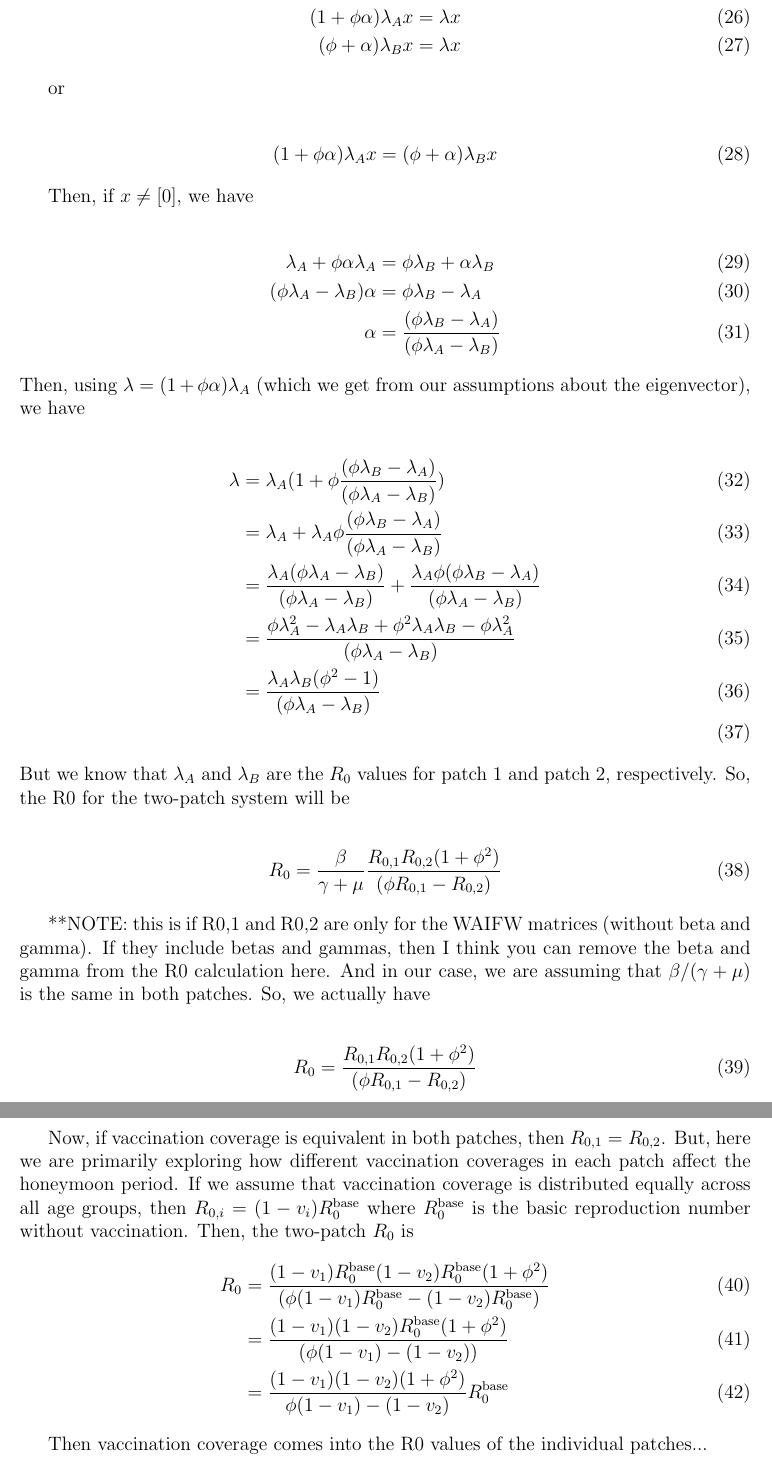
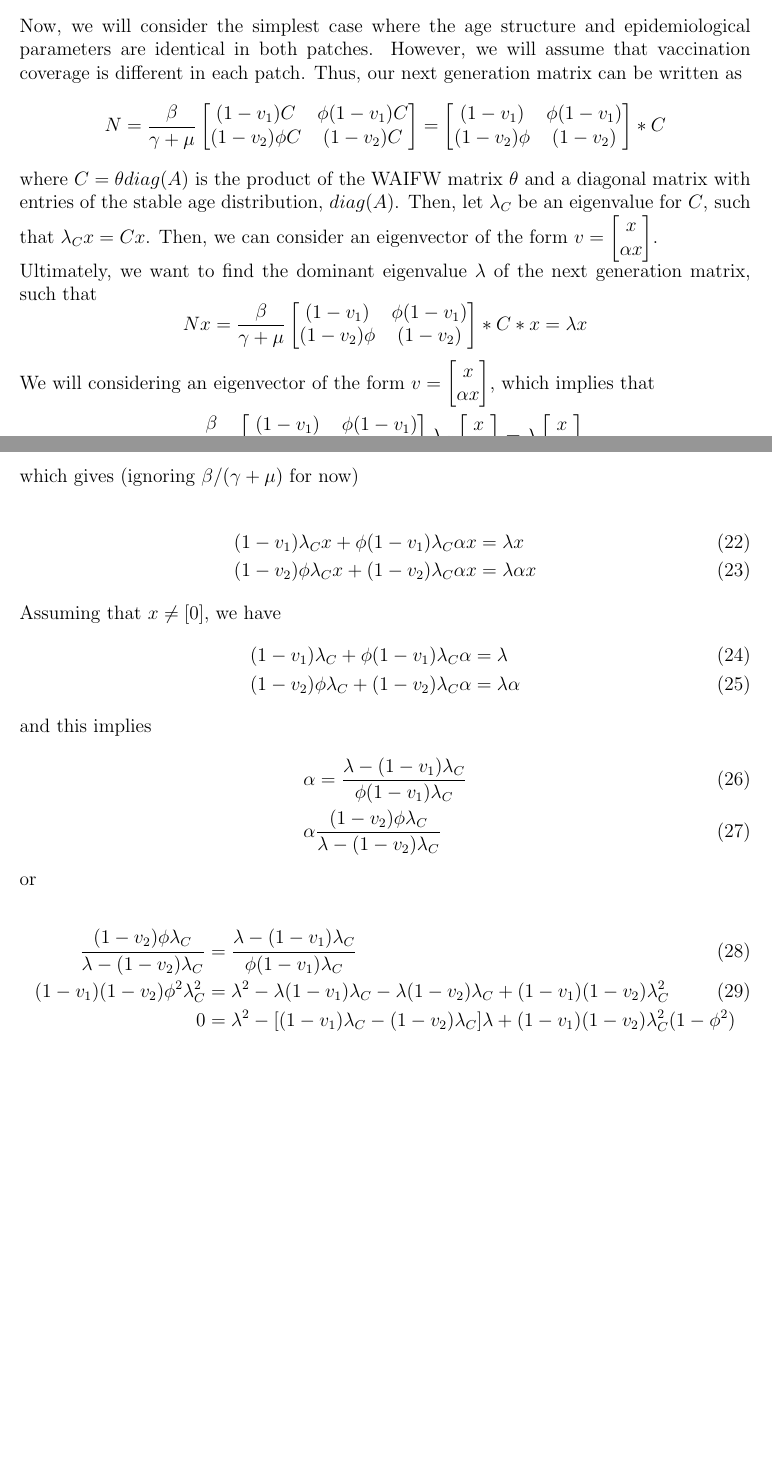
Before and after one commit to eahowerton/measles-honeymoon, a LaTeX document (analytical_results.tex): two parts of pages 7 and 8 of 8 before the commit and two parts of pages 6 and 7 of 7 after it, joined at a grey line, cut at the place of the change, the shorter picture padded with empty space. Compiled offline with pdfLaTeX.

Commit message:
try to simplify calculation (still wrong)

```diff
--- a/analytical_results.tex
+++ b/analytical_results.tex
@@ -259,21 +257,84 @@ To find the dominant eigenvalue of this matrix, we consider the fact that this i
     \]
 
 \noindent
-where $A = \theta \frac{S_1}{N_1}$ and $B = \theta \frac{S_2}{N_2}$. We will consider an eigenvector of the form $v = \begin{bmatrix}
+Now, we will consider the simplest case where the age structure and epidemiological parameters are identical in both patches. However, we will assume that vaccination coverage is different in each patch. Thus, our next generation matrix can be written as
+\[
+    N = \frac{\beta}{\gamma + \mu}
+    \begin{bmatrix}
+     (1-v_1) C & \phi (1-v_1) C \\
+     (1-v_2)\phi C & (1-v_2) C \\
+    \end{bmatrix}
+     =
+     \begin{bmatrix}
+     (1-v_1) & \phi (1-v_1) \\
+     (1-v_2)\phi & (1-v_2)  \\
+    \end{bmatrix} * C
+    \]
+
+\noindent
+where $C = \theta diag(A)$ is the product of the WAIFW matrix $\theta$ and a diagonal matrix with entries of the stable age distribution, $diag(A)$. Then, let $\lambda_C$ be an eigenvalue for $C$, such that $\lambda_Cx = Cx$. Then, we can consider an eigenvector of the form $v = \begin{bmatrix}
+    x \\
+    \alpha x \end{bmatrix}$.
+
+\noindent
+Ultimately, we want to find the dominant eigenvalue $\lambda$ of the next generation matrix, such that
+\[
+    N x = \frac{\beta}{\gamma + \mu}
+     \begin{bmatrix}
+     (1-v_1) & \phi (1-v_1) \\
+     (1-v_2)\phi & (1-v_2)  \\
+    \end{bmatrix} * C * x = \lambda x
+\]
+
+\noindent
+We will considering an eigenvector of the form $v = \begin{bmatrix}
     x \\
     \alpha x
 \end{bmatrix}$, which implies that
 
+
+\[
+    \frac{\beta}{\gamma + \mu}
+     \begin{bmatrix}
+     (1-v_1) & \phi (1-v_1) \\
+     (1-v_2)\phi & (1-v_2)  \\
+    \end{bmatrix} \lambda_C \begin{bmatrix}
+    x \\
+    \alpha x
+\end{bmatrix}  = \lambda \begin{bmatrix}
+    x \\
+    \alpha x
+\end{bmatrix}
+\]
+
+\noindent
+which gives (ignoring $\beta /(\gamma + \mu)$ for now)
+
 \begin{align}
-Ax + \phi \alpha Ax = \lambda x \\
- \phi Bx + \alpha Bx = \lambda x
+    (1-v_1) \lambda_C x + \phi (1-v_1) \lambda_C \alpha x &= \lambda x \\
+    (1-v_2)\phi \lambda_C x + (1-v_2) \lambda_C \alpha x &= \lambda \alpha x
+\end{align}
+
+\noindent
+Assuming that $x \neq [0]$, we have
+\begin{align}
+    (1-v_1) \lambda_C + \phi (1-v_1) \lambda_C \alpha &= \lambda \\
+    (1-v_2)\phi \lambda_C + (1-v_2) \lambda_C \alpha &= \lambda \alpha
+\end{align}
+
+\noindent
+and this implies
+\begin{align}
+    \alpha &= \frac{\lambda - (1-v_1) \lambda_C}{\phi (1-v_1) \lambda_C} \\
+    \alpha & \frac{(1-v_2)\phi \lambda_C}{\lambda - (1-v_2) \lambda_C}
 \end{align}
 
 \noindent
 or
 
 \begin{align}
-(1+ \phi \alpha) Ax = \lambda x \\
-(\phi + \alpha) Bx = \lambda x
+    \frac{(1-v_2)\phi \lambda_C}{\lambda - (1-v_2) \lambda_C} &= \frac{\lambda - (1-v_1) \lambda_C}{\phi (1-v_1) \lambda_C} \\
+    (1-v_1)(1-v_2)\phi^2 \lambda_C^2 &= \lambda^2 - \lambda(1-v_1)\lambda_C - \lambda(1-v_2)\lambda_C + (1-v_1)(1-v_2)\lambda_C^2 \\
+    0 &= \lambda^2 -[(1-v_1)\lambda_C - (1-v_2)\lambda_C]\lambda + (1-v_1)(1-v_2)\lambda_C^2(1-\phi^2) \\
 \end{align}
 
@@ -281,57 +341,92 @@ Assume that $x$ is an eigenvector for $A$ with eignevalue $\lambda_A$ and for $B
 
-\begin{align}
-(1+ \phi \alpha) \lambda_A x = \lambda x \\
-(\phi + \alpha) \lambda_B x = \lambda x
-\end{align}
+% \subsection{R0 more generally in the two-patch model}
+% NOTE: SOMETHING IS WRONG IN THESE CALCULATIONS...
 
-or
+% \noindent
+% To find the dominant eigenvalue of this matrix, we consider the fact that this is a block matrix
 
-\begin{align}
-(1 + \phi \alpha) \lambda_A x &= (\phi + \alpha) \lambda_B x
-\end{align}
+% \[
+%     NGM = \Big[\frac{\partial \mathcal{F}_i}{\partial X_j}\Big] = \frac{\beta}{\gamma + \mu}
+%     \begin{bmatrix}
+%      A & \phi A \\
+%         \phi B & B \\
+%     \end{bmatrix}
+%     \]
 
-Then, if $x \neq [0]$, we have
+% \noindent
+% where $A = \theta \frac{S_1}{N_1}$ and $B = \theta \frac{S_2}{N_2}$. We will consider an eigenvector of the form $v = \begin{bmatrix}
+%     x \\
+%     \alpha x
+% \end{bmatrix}$, which implies that
 
-\begin{align}
-    \lambda_A + \phi \alpha \lambda_A &= \phi \lambda_B + \alpha \lambda_B \\
-    (\phi \lambda_A - \lambda_B) \alpha &=  \phi \lambda_B - \lambda_A   \\
-    \alpha &= \frac{(\phi \lambda_B - \lambda_A )}{(\phi \lambda_A - \lambda_B) }
-\end{align}
+% \begin{align}
+% Ax + \phi \alpha Ax = \lambda x \\
+%  \phi Bx + \alpha Bx = \lambda x
+% \end{align}
 
-\noindent
-Then, using $\lambda = (1+\phi \alpha) \lambda_A$ (which we get from our assumptions about the eigenvector), we have
+% \noindent
+% or
 
-\begin{align}
-    \lambda &= \lambda_A(1 + \phi \frac{(\phi \lambda_B - \lambda_A )}{(\phi \lambda_A - \lambda_B) }) \\
-    &= \lambda_A + \lambda_A \phi \frac{(\phi \lambda_B - \lambda_A )}{(\phi \lambda_A - \lambda_B) } \\
-    &= \frac{\lambda_A(\phi \lambda_A - \lambda_B)}{(\phi \lambda_A - \lambda_B)} + \frac{\lambda_A \phi (\phi \lambda_B - \lambda_A )}{(\phi \lambda_A - \lambda_B) } \\
-    &= \frac{\phi \lambda_A^2 - \lambda_A \lambda_B + \phi^2 \lambda_A \lambda_B - \phi \lambda_A^2}{(\phi \lambda_A - \lambda_B)} \\
-    &= \frac{\lambda_A \lambda_B (\phi^2 - 1)}{(\phi \lambda_A - \lambda_B)} \\
-\end{align}
+% \begin{align}
+% (1+ \phi \alpha) Ax = \lambda x \\
+% (\phi + \alpha) Bx = \lambda x
+% \end{align}
 
-\noindent
-But we know that $\lambda_A$ and $\lambda_B$ are the $R_0$ values for patch 1 and patch 2, respectively. So, the R0 for the two-patch system will be
+% Assume that $x$ is an eigenvector for $A$ with eignevalue $\lambda_A$ and for $B$, with eigenvalue $\lambda_B$. Then, we have $Ax = \lambda_A x$ and $Bx = \lambda_B x$. Substituting these into the equations above, we have
 
-\begin{align}
-    R_0 = \frac{\beta}{\gamma + \mu} \frac{R_{0,1} R_{0,2} (1 + \phi^2)}{(\phi R_{0,1} - R_{0,2})}
-\end{align}
+% \begin{align}
+% (1+ \phi \alpha) \lambda_A x = \lambda x \\
+% (\phi + \alpha) \lambda_B x = \lambda x
+% \end{align}
 
-**NOTE: this is if R0,1 and R0,2 are only for the WAIFW matrices (without beta and gamma). If they include betas and gammas, then I think you can remove the beta and gamma from the R0 calculation here. And in our case, we are assuming that $\beta /(\gamma + \mu)$ is the same in both patches. So, we actually have
+% or
 
-\begin{align}
-    R_0 =  \frac{R_{0,1} R_{0,2} (1 + \phi^2)}{(\phi R_{0,1} - R_{0,2})}
-\end{align}
+% \begin{align}
+% (1 + \phi \alpha) \lambda_A x &= (\phi + \alpha) \lambda_B x
+% \end{align}
 
-Now, if vaccination coverage is equivalent in both patches, then $R_{0,1} = R_{0,2}$. But, here we are primarily exploring how different vaccination coverages in each patch affect the honeymoon period. If we assume that vaccination coverage is distributed equally across all age groups, then $R_{0,i} = (1-v_i) R_0^{\text{base}}$ where $R_0^{\text{base}}$ is the basic reproduction number without vaccination. Then, the two-patch $R_0$ is
-\begin{align}
-    R_0 &=  \frac{(1-v_1) R_0^{\text{base}} (1-v_2) R_0^{\text{base}} (1 + \phi^2)}{(\phi (1-v_1) R_0^{\text{base}} - (1-v_2) R_0^{\text{base}})} \\
-    &=  \frac{(1-v_1)(1-v_2) R_0^{\text{base}} (1 + \phi^2)}{(\phi (1-v_1) - (1-v_2))} \\
-    &=  \frac{(1-v_1)(1-v_2)(1+\phi^2)}{\phi(1-v_1) - (1-v_2)} R_0^{\text{base}}
-\end{align}
+% Then, if $x \neq [0]$, we have
+
+% \begin{align}
+%     \lambda_A + \phi \alpha \lambda_A &= \phi \lambda_B + \alpha \lambda_B \\
+%     (\phi \lambda_A - \lambda_B) \alpha &=  \phi \lambda_B - \lambda_A   \\
+%     \alpha &= \frac{(\phi \lambda_B - \lambda_A )}{(\phi \lambda_A - \lambda_B) }
+% \end{align}
+
+% \noindent
+% Then, using $\lambda = (1+\phi \alpha) \lambda_A$ (which we get from our assumptions about the eigenvector), we have
+
+% \begin{align}
+%     \lambda &= \lambda_A(1 + \phi \frac{(\phi \lambda_B - \lambda_A )}{(\phi \lambda_A - \lambda_B) }) \\
+%     &= \lambda_A + \lambda_A \phi \frac{(\phi \lambda_B - \lambda_A )}{(\phi \lambda_A - \lambda_B) } \\
+%     &= \frac{\lambda_A(\phi \lambda_A - \lambda_B)}{(\phi \lambda_A - \lambda_B)} + \frac{\lambda_A \phi (\phi \lambda_B - \lambda_A )}{(\phi \lambda_A - \lambda_B) } \\
+%     &= \frac{\phi \lambda_A^2 - \lambda_A \lambda_B + \phi^2 \lambda_A \lambda_B - \phi \lambda_A^2}{(\phi \lambda_A - \lambda_B)} \\
+%     &= \frac{\lambda_A \lambda_B (\phi^2 - 1)}{(\phi \lambda_A - \lambda_B)} \\
+% \end{align}
+
+% \noindent
+% But we know that $\lambda_A$ and $\lambda_B$ are the $R_0$ values for patch 1 and patch 2, respectively. So, the R0 for the two-patch system will be
+
+% \begin{align}
+%     R_0 = \frac{\beta}{\gamma + \mu} \frac{R_{0,1} R_{0,2} (1 + \phi^2)}{(\phi R_{0,1} - R_{0,2})}
+% \end{align}
+
+% **NOTE: this is if R0,1 and R0,2 are only for the WAIFW matrices (without beta and gamma). If they include betas and gammas, then I think you can remove the beta and gamma from the R0 calculation here. And in our case, we are assuming that $\beta /(\gamma + \mu)$ is the same in both patches. So, we actually have
+
+% \begin{align}
+%     R_0 =  \frac{R_{0,1} R_{0,2} (1 + \phi^2)}{(\phi R_{0,1} - R_{0,2})}
+% \end{align}
+
+% Now, if vaccination coverage is equivalent in both patches, then $R_{0,1} = R_{0,2}$. But, here we are primarily exploring how different vaccination coverages in each patch affect the honeymoon period. If we assume that vaccination coverage is distributed equally across all age groups, then $R_{0,i} = (1-v_i) R_0^{\text{base}}$ where $R_0^{\text{base}}$ is the basic reproduction number without vaccination. Then, the two-patch $R_0$ is
+% \begin{align}
+%     R_0 &=  \frac{(1-v_1) R_0^{\text{base}} (1-v_2) R_0^{\text{base}} (1 + \phi^2)}{(\phi (1-v_1) R_0^{\text{base}} - (1-v_2) R_0^{\text{base}})} \\
+%     &=  \frac{(1-v_1)(1-v_2) R_0^{\text{base}} (1 + \phi^2)}{(\phi (1-v_1) - (1-v_2))} \\
+%     &=  \frac{(1-v_1)(1-v_2)(1+\phi^2)}{\phi(1-v_1) - (1-v_2)} R_0^{\text{base}}
+% \end{align}
 
 
 
 
-Then vaccination coverage comes into the R0 values of the individual patches...
+% Then vaccination coverage comes into the R0 values of the individual patches...
 
 \end{document}
```
Also changed, not shown: analytical_results.pdf, analytical_results.tex (7 more changed lines), 4 other files.
